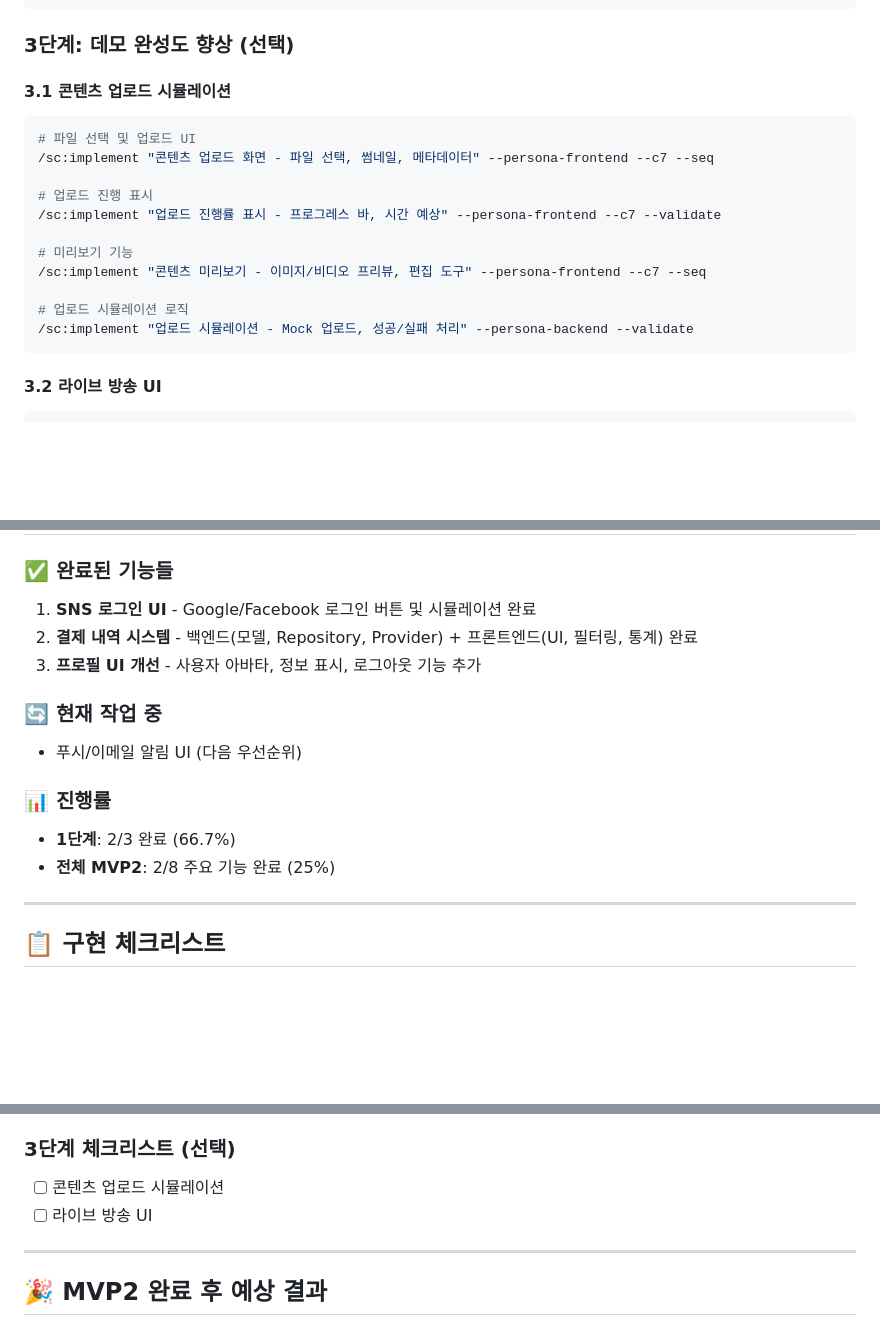
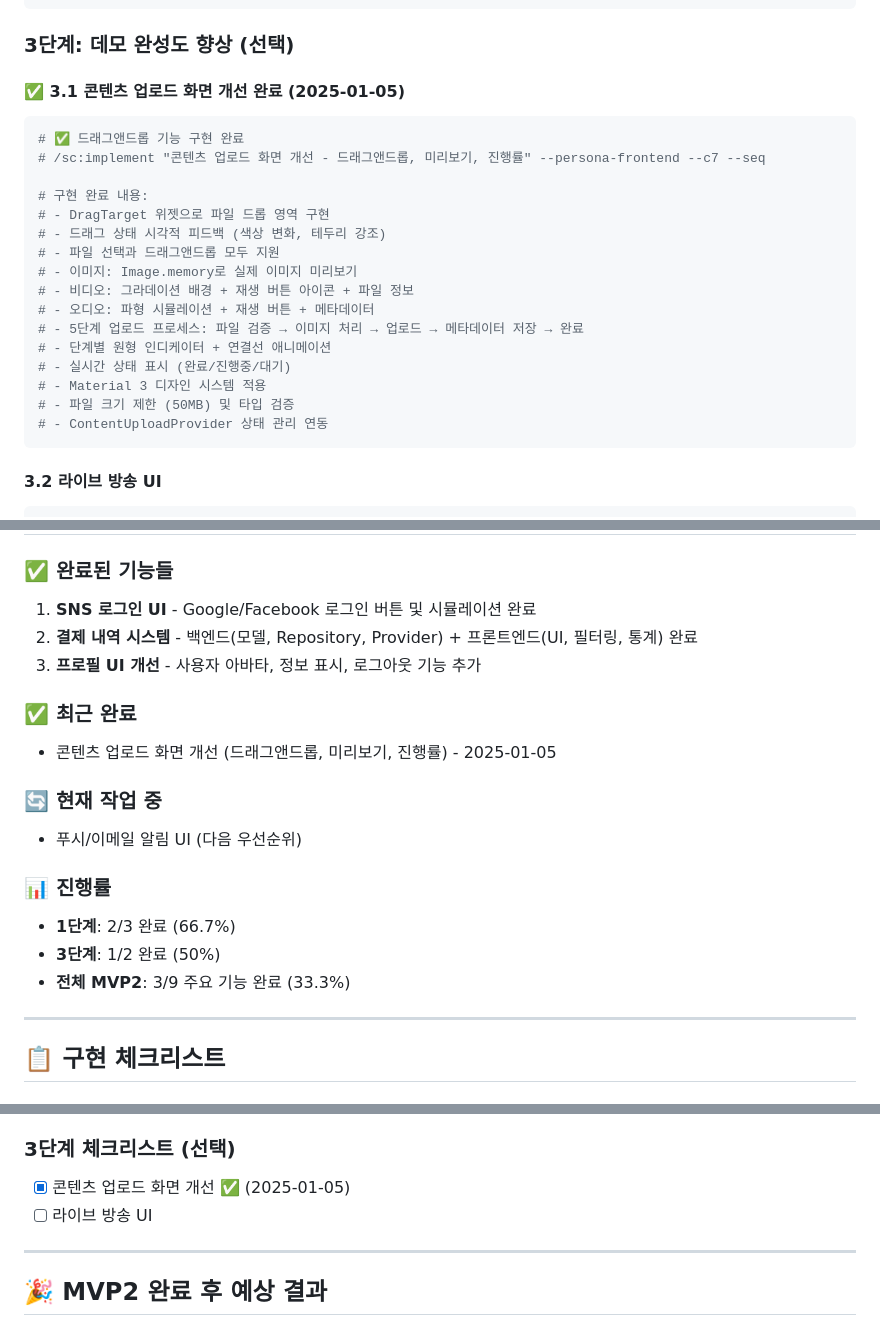
Before and after one commit to hyImmerse/onlyfanslike, a Markdown page: MVP2.md, 3 parts joined by grey strips. Rendered like a GitHub page; blank space fills up the shorter version.

Commit message:
진행상황 업데이트

````diff
--- a/MVP2.md
+++ b/MVP2.md
@@ -229,19 +229,24 @@
 
 ### **3단계: 데모 완성도 향상 (선택)**
 
-#### 3.1 콘텐츠 업로드 시뮬레이션
+#### ✅ 3.1 콘텐츠 업로드 화면 개선 완료 (2025-01-05)
 ```bash
-# 파일 선택 및 업로드 UI
-/sc:implement "콘텐츠 업로드 화면 - 파일 선택, 썸네일, 메타데이터" --persona-frontend --c7 --seq
+# ✅ 드래그앤드롭 기능 구현 완료
+# /sc:implement "콘텐츠 업로드 화면 개선 - 드래그앤드롭, 미리보기, 진행률" --persona-frontend --c7 --seq
 
-# 업로드 진행 표시
-/sc:implement "업로드 진행률 표시 - 프로그레스 바, 시간 예상" --persona-frontend --c7 --validate
-
-# 미리보기 기능
-/sc:implement "콘텐츠 미리보기 - 이미지/비디오 프리뷰, 편집 도구" --persona-frontend --c7 --seq
-
-# 업로드 시뮬레이션 로직
-/sc:implement "업로드 시뮬레이션 - Mock 업로드, 성공/실패 처리" --persona-backend --validate
+# 구현 완료 내용:
+# - DragTarget 위젯으로 파일 드롭 영역 구현
+# - 드래그 상태 시각적 피드백 (색상 변화, 테두리 강조)
+# - 파일 선택과 드래그앤드롭 모두 지원
+# - 이미지: Image.memory로 실제 이미지 미리보기
+# - 비디오: 그라데이션 배경 + 재생 버튼 아이콘 + 파일 정보
+# - 오디오: 파형 시뮬레이션 + 재생 버튼 + 메타데이터
+# - 5단계 업로드 프로세스: 파일 검증 → 이미지 처리 → 업로드 → 메타데이터 저장 → 완료
+# - 단계별 원형 인디케이터 + 연결선 애니메이션
+# - 실시간 상태 표시 (완료/진행중/대기)
+# - Material 3 디자인 시스템 적용
+# - 파일 크기 제한 (50MB) 및 타입 검증
+# - ContentUploadProvider 상태 관리 연동
 ```
 
 #### 3.2 라이브 방송 UI
@@ -307,12 +312,16 @@
 2. **결제 내역 시스템** - 백엔드(모델, Repository, Provider) + 프론트엔드(UI, 필터링, 통계) 완료
 3. **프로필 UI 개선** - 사용자 아바타, 정보 표시, 로그아웃 기능 추가
 
+### ✅ **최근 완료**
+- 콘텐츠 업로드 화면 개선 (드래그앤드롭, 미리보기, 진행률) - 2025-01-05
+
 ### 🔄 **현재 작업 중**
 - 푸시/이메일 알림 UI (다음 우선순위)
 
 ### 📊 **진행률**
 - **1단계**: 2/3 완료 (66.7%)
-- **전체 MVP2**: 2/8 주요 기능 완료 (25%)
+- **3단계**: 1/2 완료 (50%)
+- **전체 MVP2**: 3/9 주요 기능 완료 (33.3%)
 
 ---
 
@@ -331,7 +340,7 @@
 - [ ] 댓글 관리 UI
 
 ### **3단계 체크리스트** (선택)
-- [ ] 콘텐츠 업로드 시뮬레이션
+- [x] 콘텐츠 업로드 화면 개선 ✅ (2025-01-05)
 - [ ] 라이브 방송 UI
 
 ---
````
